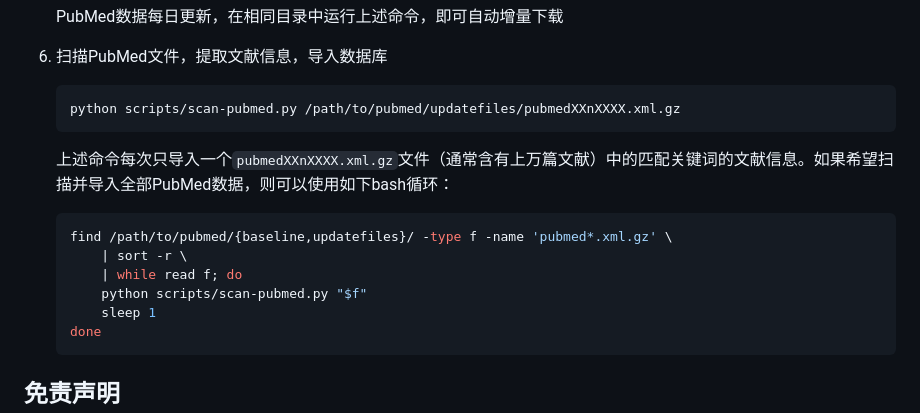
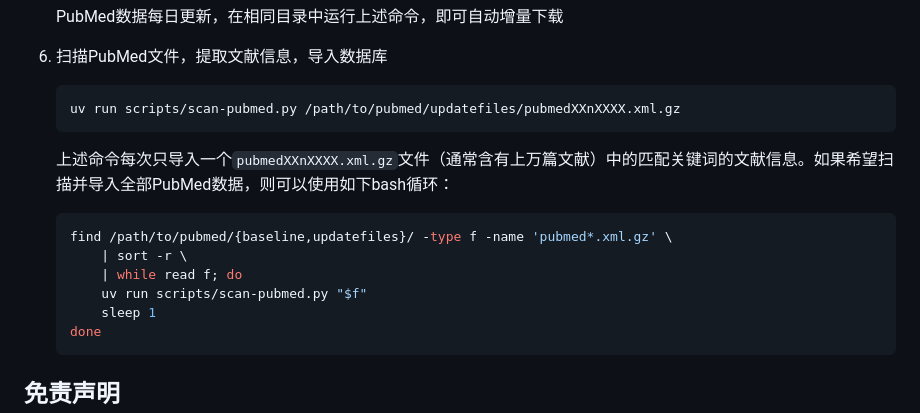
Before and after one commit to yanlinlin82/paper-watcher, a Markdown page: README.md, the part around one of its changes. Rendered like a GitHub page.

Commit message:
docs: improve README

````diff
--- a/README.md
+++ b/README.md
@@ -71,7 +73,7 @@
 6. 扫描PubMed文件，提取文献信息，导入数据库
 
     ```sh
-    python scripts/scan-pubmed.py /path/to/pubmed/updatefiles/pubmedXXnXXXX.xml.gz
+    uv run scripts/scan-pubmed.py /path/to/pubmed/updatefiles/pubmedXXnXXXX.xml.gz
     ```
 
     上述命令每次只导入一个`pubmedXXnXXXX.xml.gz`文件（通常含有上万篇文献）中的匹配关键词的文献信息。如果希望扫描并导入全部PubMed数据，则可以使用如下bash循环：
@@ -80,7 +82,7 @@
     find /path/to/pubmed/{baseline,updatefiles}/ -type f -name 'pubmed*.xml.gz' \
         | sort -r \
         | while read f; do
-        python scripts/scan-pubmed.py "$f"
+        uv run scripts/scan-pubmed.py "$f"
         sleep 1
     done
     ```
````
Also changed, not shown: other parts of README.md (+2 -0 lines).
